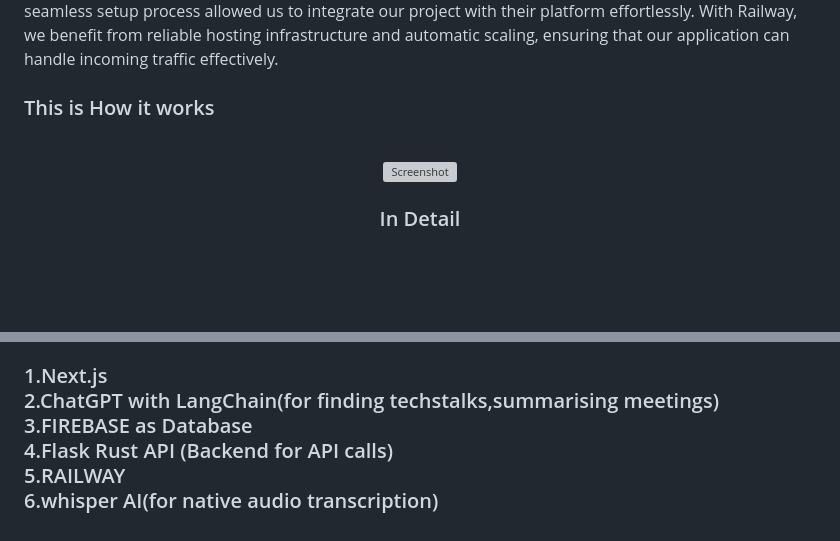
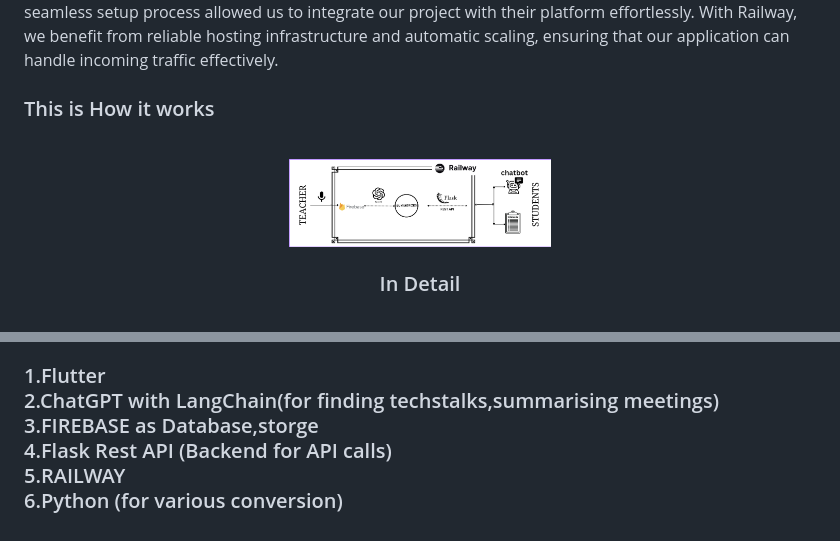
Before and after one commit to GouthamCArun/Studiesy, a Markdown page: README.md, 2 parts joined by grey strips. Rendered like a GitHub page; blank space fills up the shorter version; grey boxes are pictures that could not be loaded.

```diff
--- a/README.md
+++ b/README.md
@@ -69,7 +69,7 @@ Furthermore, for hosting our project, we chose Railway. Railway is a cloud platf
      <br>
    </div>
       <div style="display:flex;" align="center">
-    <img src="simpflow.png" alt="Screenshot" width="33%">
+    <img src="workflow.png" alt="Screenshot" width="33%">
     <br>
    <h3>In Detail</h3>
      <br>
@@ -93,17 +81,17 @@ Furthermore, for hosting our project, we chose Railway. Railway is a cloud platf
 # TECH STACKS USED
 
 <h3>
-  1.Next.js
+  1.Flutter
   <br>
   2.ChatGPT with LangChain(for finding techstalks,summarising meetings)
   <br>
- 3.FIREBASE as Database
+ 3.FIREBASE as Database,storge
   <br>
- 4.Flask Rust API (Backend for API calls)
+ 4.Flask Rest API (Backend for API calls)
   <br>
  5.RAILWAY
   <br>
- 6.whisper AI(for native audio transcription)
+ 6.Python (for various conversion)
   <br>
 
 </h3>
```
Also changed, not shown: other parts of README.md (+0 -12 lines).
